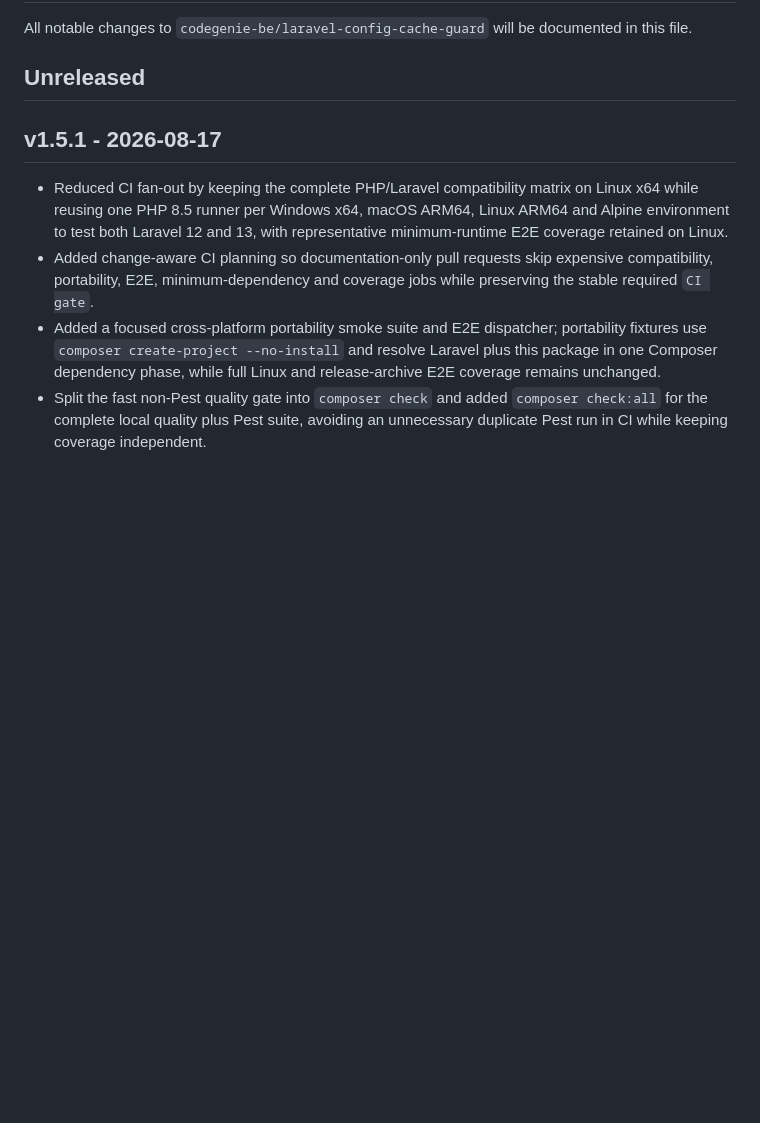
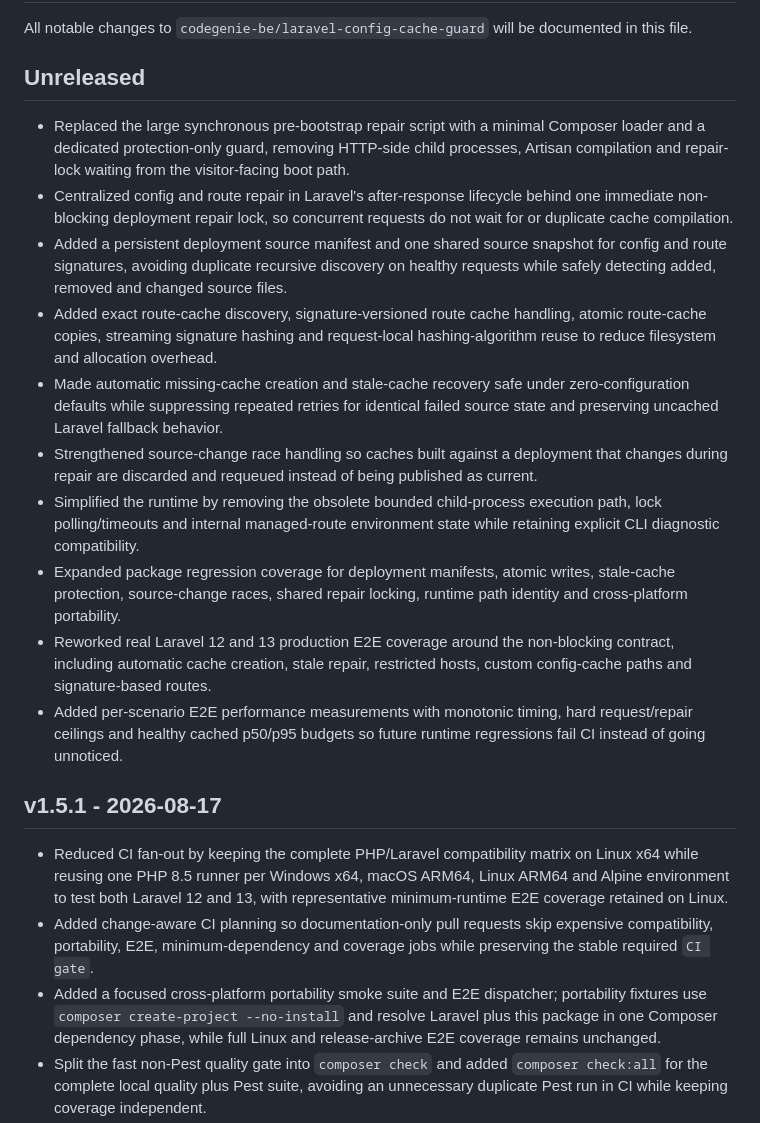
Before and after one commit to Codegenie-BE/laravel-config-cache-guard, a Markdown page: CHANGELOG.md, the part around the change. Rendered like a GitHub page; blank space fills up the shorter version.

Commit message:
Document v1.6.0 changes

```diff
--- a/CHANGELOG.md
+++ b/CHANGELOG.md
@@ -3,6 +3,16 @@
 All notable changes to `codegenie-be/laravel-config-cache-guard` will be documented in this file.
 
 ## Unreleased
+- Replaced the large synchronous pre-bootstrap repair script with a minimal Composer loader and a dedicated protection-only guard, removing HTTP-side child processes, Artisan compilation and repair-lock waiting from the visitor-facing boot path.
+- Centralized config and route repair in Laravel's after-response lifecycle behind one immediate non-blocking deployment repair lock, so concurrent requests do not wait for or duplicate cache compilation.
+- Added a persistent deployment source manifest and one shared source snapshot for config and route signatures, avoiding duplicate recursive discovery on healthy requests while safely detecting added, removed and changed source files.
+- Added exact route-cache discovery, signature-versioned route cache handling, atomic route-cache copies, streaming signature hashing and request-local hashing-algorithm reuse to reduce filesystem and allocation overhead.
+- Made automatic missing-cache creation and stale-cache recovery safe under zero-configuration defaults while suppressing repeated retries for identical failed source state and preserving uncached Laravel fallback behavior.
+- Strengthened source-change race handling so caches built against a deployment that changes during repair are discarded and requeued instead of being published as current.
+- Simplified the runtime by removing the obsolete bounded child-process execution path, lock polling/timeouts and internal managed-route environment state while retaining explicit CLI diagnostic compatibility.
+- Expanded package regression coverage for deployment manifests, atomic writes, stale-cache protection, source-change races, shared repair locking, runtime path identity and cross-platform portability.
+- Reworked real Laravel 12 and 13 production E2E coverage around the non-blocking contract, including automatic cache creation, stale repair, restricted hosts, custom config-cache paths and signature-based routes.
+- Added per-scenario E2E performance measurements with monotonic timing, hard request/repair ceilings and healthy cached p50/p95 budgets so future runtime regressions fail CI instead of going unnoticed.
 
 ## v1.5.1 - 2026-08-17
 
```
